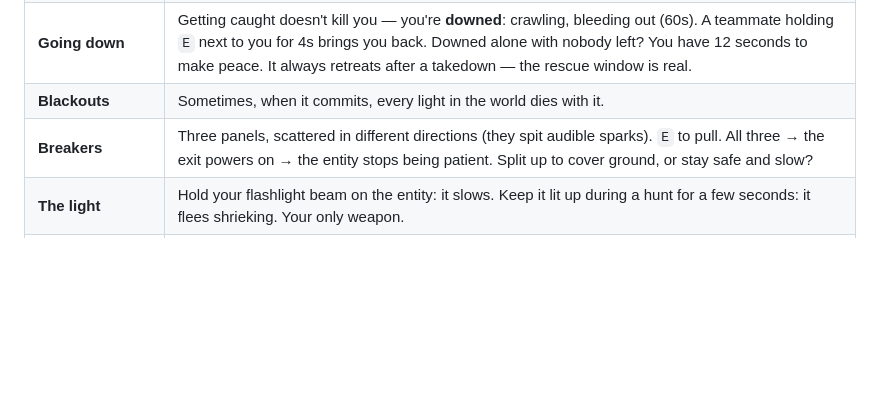
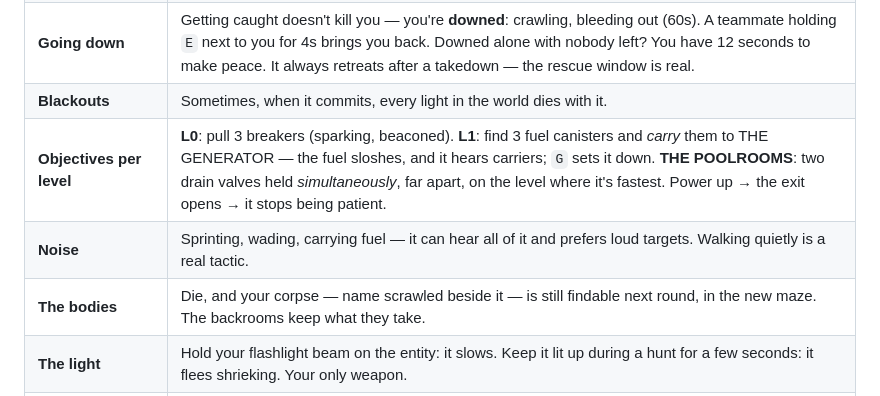
Before and after one commit to teatimedev/backrooms-multiplayer, a Markdown page: README.md, the part around the change. GitHub-like rendering; blank space fills up the shorter version.

Commit message:
README: campaign objectives, noise, corpses
Co-Authored-By: Claude Fable 5 <noreply@anthropic.com>

```diff
--- a/README.md
+++ b/README.md
@@ -39,7 +39,9 @@ code and **JOIN**. You'll spawn scattered in the same maze — go find yourself.
 | **The entity** | Driven by an AI Director: calm → build → peak → guaranteed breathing room, with a hunger that shortens the quiet as the round goes on. It prefers the most isolated player, remembers its last victim and picks on someone else next, and its **first appearance each round is only a warning** — it closes in, stares, and leaves. Lights die around it; the hum goes silent near it. |
 | **Going down** | Getting caught doesn't kill you — you're **downed**: crawling, bleeding out (60s). A teammate holding `E` next to you for 4s brings you back. Downed alone with nobody left? You have 12 seconds to make peace. It always retreats after a takedown — the rescue window is real. |
 | **Blackouts** | Sometimes, when it commits, every light in the world dies with it. |
-| **Breakers** | Three panels, scattered in different directions (they spit audible sparks). `E` to pull. All three → the exit powers on → the entity stops being patient. Split up to cover ground, or stay safe and slow? |
+| **Objectives per level** | **L0**: pull 3 breakers (sparking, beaconed). **L1**: find 3 fuel canisters and *carry* them to THE GENERATOR — the fuel sloshes, and it hears carriers; `G` sets it down. **THE POOLROOMS**: two drain valves held *simultaneously*, far apart, on the level where it's fastest. Power up → the exit opens → it stops being patient. |
+| **Noise** | Sprinting, wading, carrying fuel — it can hear all of it and prefers loud targets. Walking quietly is a real tactic. |
+| **The bodies** | Die, and your corpse — name scrawled beside it — is still findable next round, in the new maze. The backrooms keep what they take. |
 | **The light** | Hold your flashlight beam on the entity: it slows. Keep it lit up during a hunt for a few seconds: it flees shrieking. Your only weapon. |
 | **Glimpses** | Sometimes it's just… standing there, far down a hall. Sometimes it isn't there at all. Low sanity blurs the difference. |
 | **Chalk** (hold `C`, flick mouse, release) | Draw arrows/symbols on walls and floors. Synced to everyone, persistent for the session. Navigate — or gaslight. |
```
